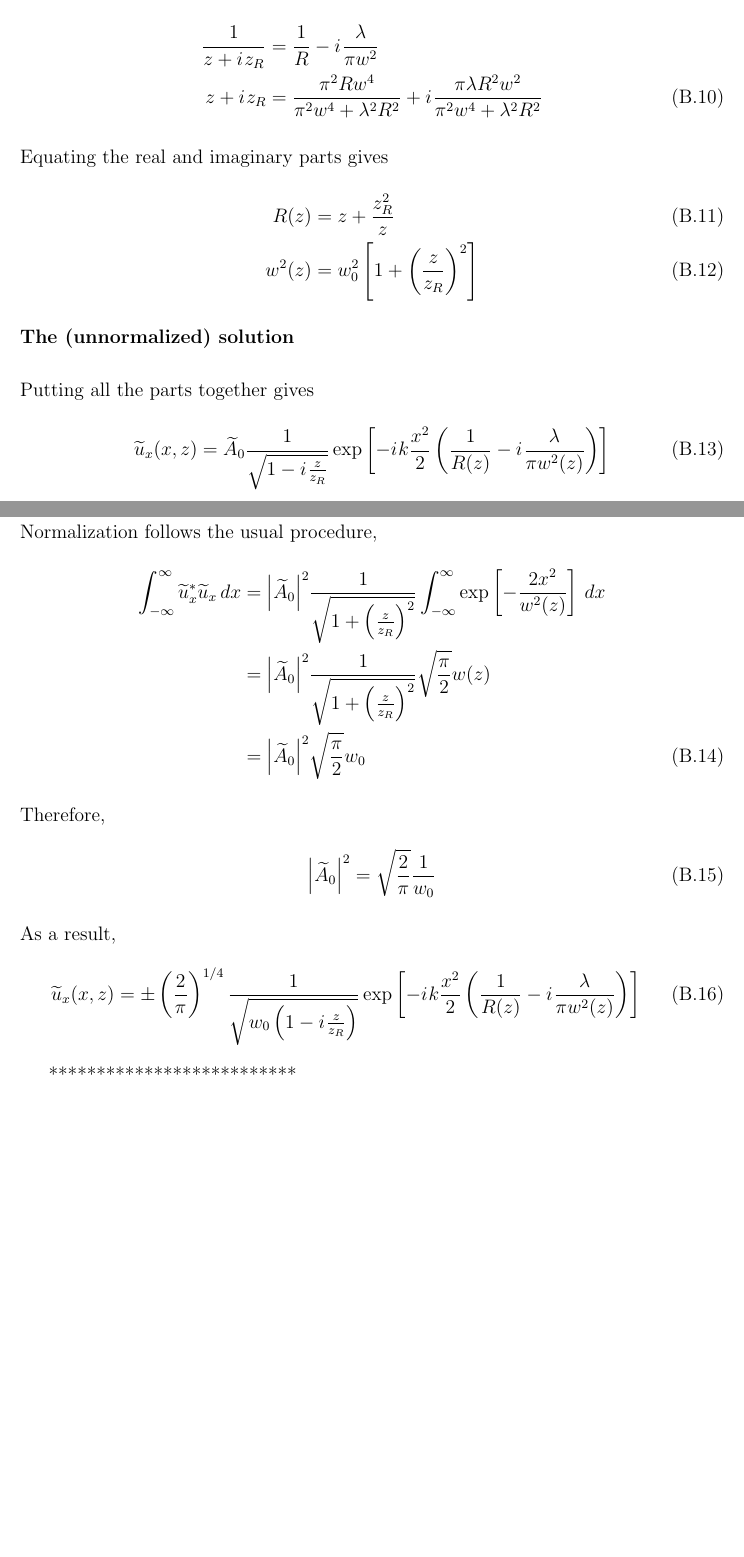
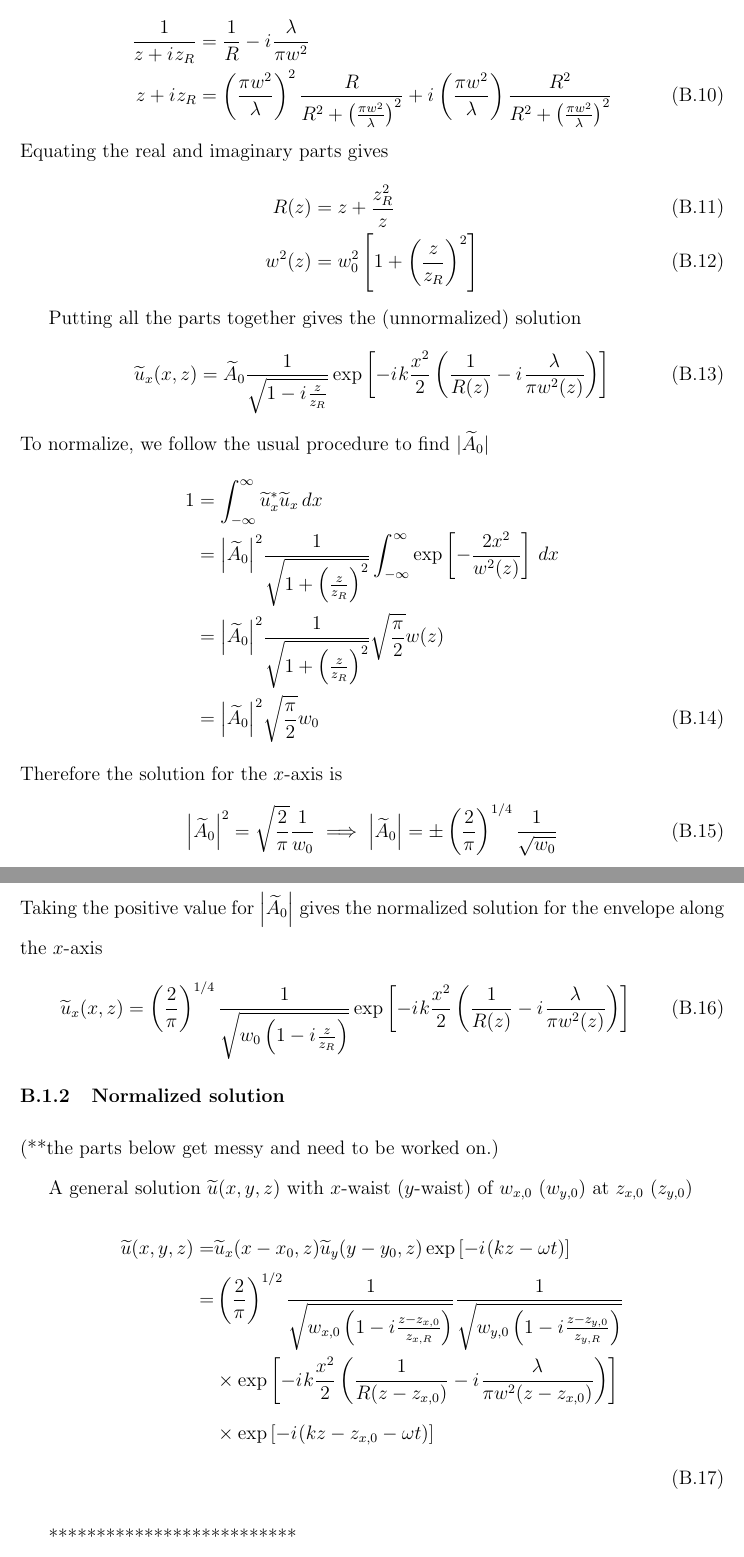
Before and after one commit to rogding/phd_thesis, a LaTeX thesis (thesis_main.tex, which reads appendices/odt/odt.tex): two parts of pages 15 and 16 of 18, joined at a grey line, cut so that both start at the same text, the shorter picture padded with empty space. Compiled offline with pdfLaTeX.

Commit message:
Cleaned up u(x,z) solution a bit. Need to figure out how to present combined solution.

```diff
--- a/appendices/odt/odt.tex
+++ b/appendices/odt/odt.tex
@@ -76,8 +72,11 @@ At the beam waist $z=0$, we take $R(0)$ to be infinite and can relate ${\widetil
 where ${z_R \equiv \frac{\pi w_0^2}{\lambda}}$ is the Rayleigh length.
 From this, it follows
 \begin{align}
-	\frac{1}{z + \iu z_R}	&= \frac{1}{R} - \iu \frac{\lambda}{\pi w^2}	\nonumber \\
-	z + \iu z_R				&= \frac{\pi^2 R w^4}{\pi^2 w^4 + \lambda^2 R^2} + \iu\frac{\pi \lambda R^2 w^2}{\pi^2 w^4 + \lambda^2 R^2}
+	\frac{1}{z + \iu z_R}
+		&= \frac{1}{R} - \iu \frac{\lambda}{\pi w^2}	\nonumber \\
+	z + \iu z_R
+		&= \left(\frac{\pi w^2}{\lambda}\right)^2 \frac{R}{R^2 + \left(\frac{\pi w^2}{\lambda}\right)^2}
+			+ \iu \left(\frac{\pi w^2}{\lambda}\right) \frac{R^2}{R^2 + \left(\frac{\pi w^2}{\lambda}\right)^2}
 \end{align}
 Equating the real and imaginary parts gives
 \begin{align}
@@ -85,27 +84,42 @@ Equating the real and imaginary parts gives
 	w^2(z)	&= w_0^2 \left[1+\left(\frac{z}{z_R}\right)^2\right]
 \end{align}
 
-\subsubsection{The (unnormalized) solution}
+%\subsubsection{The (unnormalized) solution}
 
-Putting all the parts together gives
+Putting all the parts together gives the (unnormalized) solution
 \begin{align}
 	\widetilde{u}_{x}(x,z) = \widetilde{A}_0 \frac{1}{\sqrt{1 - \iu \frac{z}{z_R}}} \exp\left[-\iu k \frac{x^2}{2}\left(\frac{1}{R(z)} - \iu\frac{\lambda}{\pi w^2(z)}\right)\right]
 \end{align}
-Normalization follows the usual procedure,
+To normalize, we follow the usual procedure to find $|\widetilde{A}_0|$
 \begin{align}
-	\int_{-\infty}^{\infty} \widetilde{u}_{x}^{*}\widetilde{u}_{x} \,dx
+	1	&= \int_{-\infty}^{\infty} \widetilde{u}_{x}^{*}\widetilde{u}_{x} \,dx \nonumber \\
 		&= \abs{\widetilde{A}_0}^2 \frac{1}{\sqrt{1 + \left(\frac{z}{z_R}\right)^2}} \int_{-\infty}^{\infty} \exp\left[-\frac{2 x^2}{w^2(z)}\right] \,dx \nonumber \\
 		&= \abs{\widetilde{A}_0}^2 \frac{1}{\sqrt{1 + \left(\frac{z}{z_R}\right)^2}} \sqrt{\frac{\pi}{2}} w(z) \nonumber \\
 		&= \abs{\widetilde{A}_0}^2 \sqrt{\frac{\pi}{2}} w_0
 \end{align}
-Therefore,
+Therefore the solution for the $x$-axis is
 \begin{align}
-	\abs{\widetilde{A}_0}^2 = \sqrt{\frac{2}{\pi}}\frac{1}{w_0}
+	\abs{\widetilde{A}_0}^2 = \sqrt{\frac{2}{\pi}}\frac{1}{w_0} \implies \abs{\widetilde{A}_0} = \pm \left(\frac{2}{\pi}\right)^{1/4} \frac{1}{\sqrt{w_0}}
 \end{align}
-As a result,
+Taking the positive value for $\abs{\widetilde{A}_0}$ gives the normalized solution for the envelope along the $x$-axis
 \begin{align}
 	\widetilde{u}_{x}(x,z)
-		&= \pm \left(\frac{2}{\pi}\right)^{1/4} \frac{1}{\sqrt{w_0\left(1 - \iu \frac{z}{z_R}\right)}} \exp\left[-\iu k \frac{x^2}{2}\left(\frac{1}{R(z)} - \iu\frac{\lambda}{\pi w^2(z)}\right)\right]
+		&= \left(\frac{2}{\pi}\right)^{1/4} \frac{1}{\sqrt{w_0\left(1 - \iu \frac{z}{z_R}\right)}} \exp\left[-\iu k \frac{x^2}{2}\left(\frac{1}{R(z)} - \iu\frac{\lambda}{\pi w^2(z)}\right)\right]
+\end{align}
+
+\subsection{Normalized solution}
+
+(**the parts below get messy and need to be worked on.)
+
+A general solution $\widetilde{u}(x,y,z)$ with $x$-waist ($y$-waist) of $w_{x,0}$ ($w_{y,0}$) at $z_{x,0}$ ($z_{y,0}$)
+\begin{align}
+	\label{eq:E_sol}
+	\widetilde{u}(x,y,z)
+		=& \widetilde{u}_x(x-x_0,z) \widetilde{u}_y(y-y_0,z) \exp\left[-\iu (k z - \omega t)\right] \nonumber \\
+		=& \left(\frac{2}{\pi}\right)^{1/2}
+			\frac{1}{\sqrt{w_{x,0}\left(1 - \iu \frac{z-z_{x,0}}{z_{x,R}}\right)}} \frac{1}{\sqrt{w_{y,0}\left(1 - \iu \frac{z-z_{y,0}}{z_{y,R}}\right)}} \nonumber \\
+		& \times \exp\left[-\iu k \frac{x^2}{2}\left(\frac{1}{R(z-z_{x,0})} - \iu\frac{\lambda}{\pi w^2(z-z_{x,0})}\right)\right] \nonumber \\
+		& \times \exp\left[-\iu (k {z-z_{x,0}} - \omega t)\right] \nonumber \\
 \end{align}
 
 
```
Also changed, not shown: appendices/odt/odt.tex (52 more changed lines).
